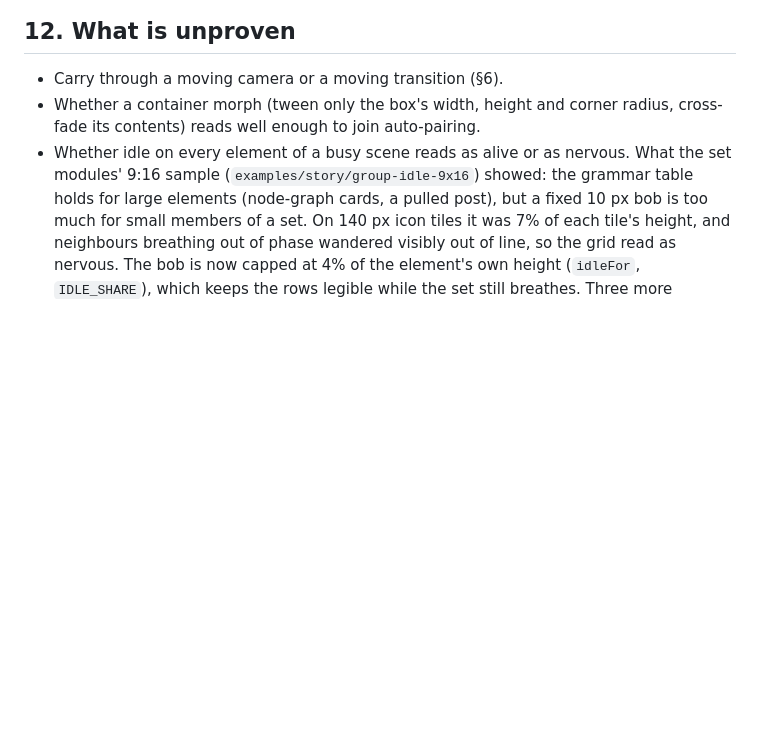
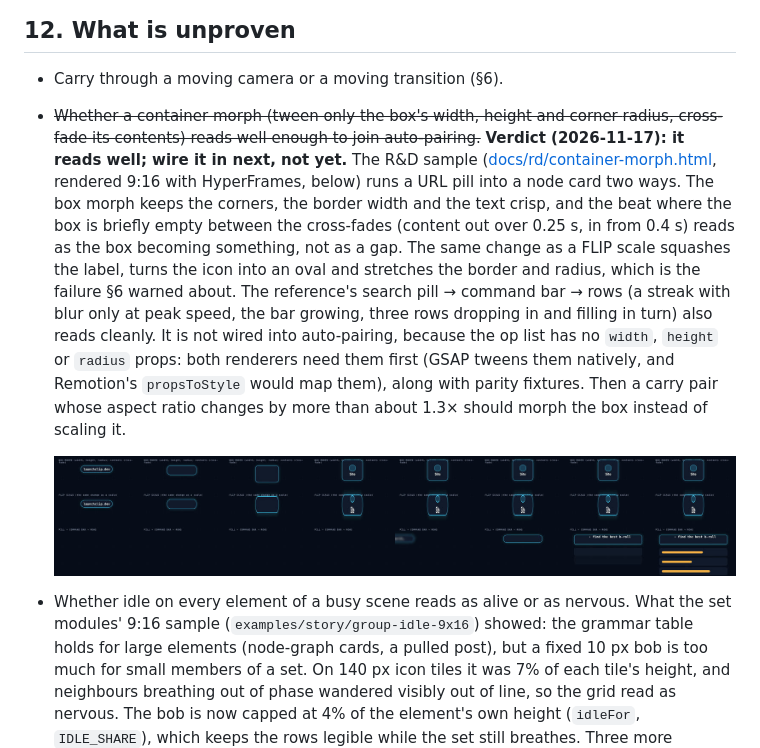
Before and after one commit to rogerchappel/launchclip, a Markdown page: docs/FLUID_MOTION_RFC.md, the part around the change. GitHub-like rendering; pictures changed too: docs/images/flow-container-morph.jpg (added); blank space fills up the shorter version.

Commit message:
Fluid motion R&D: container morph verdict in RFC §12, roadmap for phase 3
A rect-only morph (box width, height and radius, contents cross-faded)
reads cleanly where a FLIP scale squashes text and corners. Not wired in:
the op list needs width, height and radius props in both renderers first.

Co-Authored-By: Claude Opus 5.5 <noreply@anthropic.com>

```diff
--- a/docs/FLUID_MOTION_RFC.md
+++ b/docs/FLUID_MOTION_RFC.md
@@ -442,8 +442,25 @@ world kit), any icon from `kit/core/icons.mjs`, text that fits; nothing else.
 ## 12. What is unproven
 
 - Carry through a moving camera or a moving transition (§6).
-- Whether a container morph (tween only the box's width, height and corner
-  radius, cross-fade its contents) reads well enough to join auto-pairing.
+- ~~Whether a container morph (tween only the box's width, height and corner
+  radius, cross-fade its contents) reads well enough to join auto-pairing.~~
+  **Verdict (2026-11-17): it reads well; wire it in next, not yet.** The R&D
+  sample ([docs/rd/container-morph.html](rd/container-morph.html), rendered 9:16
+  with HyperFrames, below) runs a URL pill into a node card two ways. The box
+  morph keeps the corners, the border width and the text crisp, and the beat
+  where the box is briefly empty between the cross-fades (content out over
+  0.25 s, in from 0.4 s) reads as the box becoming something, not as a gap. The
+  same change as a FLIP scale squashes the label, turns the icon into an oval
+  and stretches the border and radius, which is the failure §6 warned about.
+  The reference's search pill → command bar → rows (a streak with blur only at
+  peak speed, the bar growing, three rows dropping in and filling in turn) also
+  reads cleanly. It is not wired into auto-pairing, because the op list has no
+  `width`, `height` or `radius` props: both renderers need them first (GSAP
+  tweens them natively, and Remotion's `propsToStyle` would map them), along
+  with parity fixtures. Then a carry pair whose aspect ratio changes by more
+  than about 1.3× should morph the box instead of scaling it.
+
+  ![Box morph (top) against a FLIP scale (middle) of the same pill → card change, then pill → command bar → rows (bottom), 0.9–6.5 s](images/flow-container-morph.jpg)
 - Whether idle on every element of a busy scene reads as alive or as nervous.
   What the set modules' 9:16 sample (`examples/story/group-idle-9x16`)
   showed: the grammar table holds for large elements (node-graph cards, a
```
Also changed, not shown: docs/ROADMAP.md (+1 -1 lines), 1 other file.
